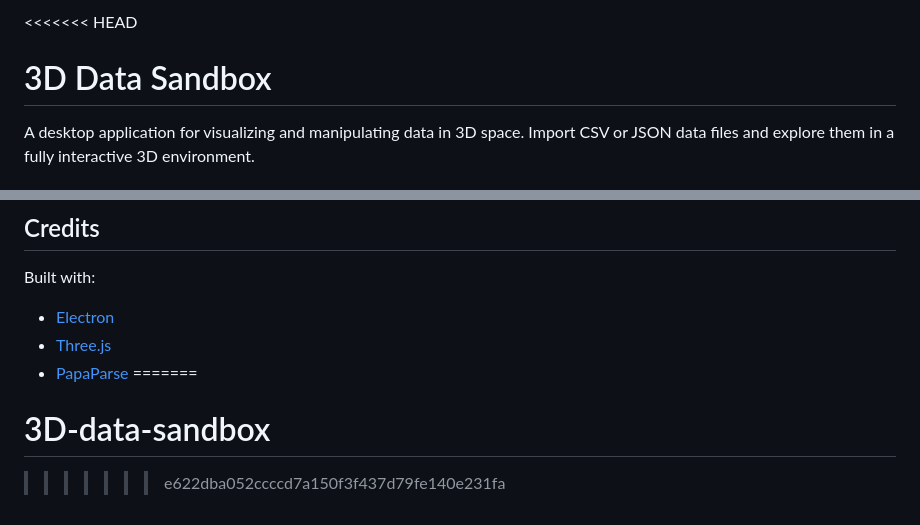
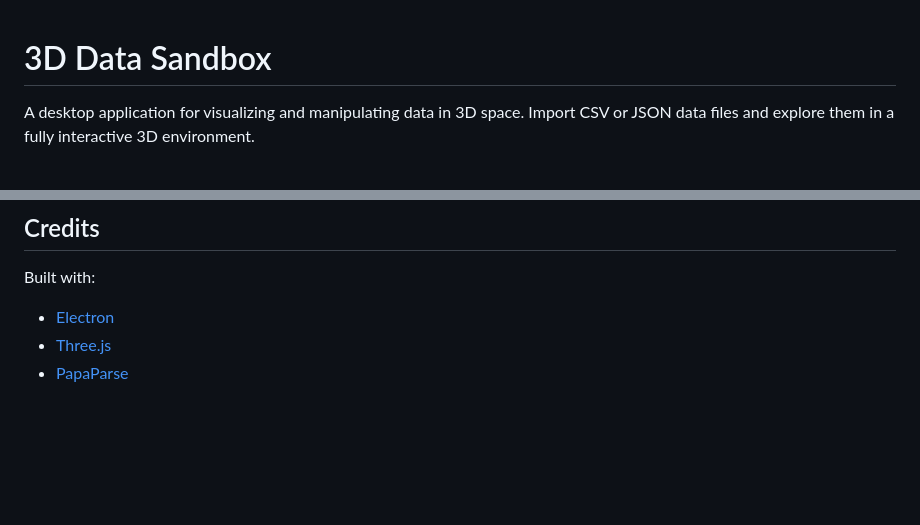
Before and after one commit to Lilllllly06/3D-data-sandbox, a Markdown page: README.md, 2 parts joined by grey strips. Drawn GitHub-style; blank space fills up the shorter version.

Commit message:
fix: resolve README merge conflict and enable video embed

```diff
--- a/README.md
+++ b/README.md
@@ -1,4 +1,3 @@
-<<<<<<< HEAD
 # 3D Data Sandbox
 
 A desktop application for visualizing and manipulating data in 3D space. Import CSV or JSON data files and explore them in a fully interactive 3D environment.
@@ -125,6 +124,3 @@ Built with:
 - [Electron](https://www.electronjs.org/)
 - [Three.js](https://threejs.org/)
 - [PapaParse](https://www.papaparse.com/)
-=======
-# 3D-data-sandbox
->>>>>>> e622dba052ccccd7a150f3f437d79fe140e231fa
```
